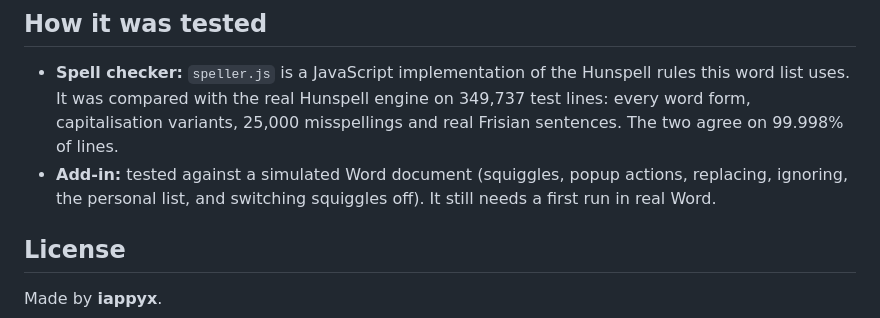
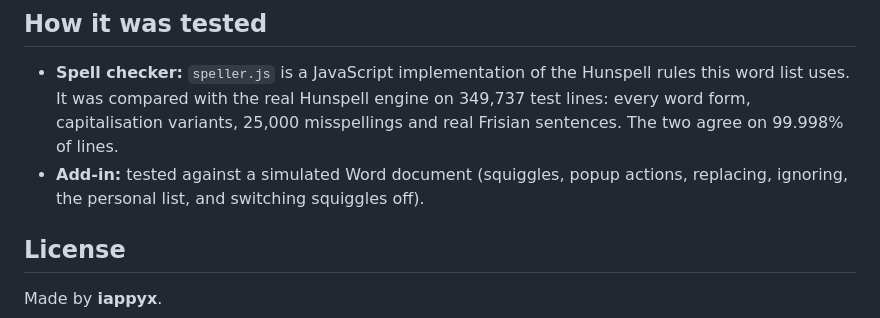
Before and after one commit to iappyx/frysk-word, a Markdown page: README.md, the part around the change. Rendered like a GitHub page.

```diff
--- a/README.md
+++ b/README.md
@@ -137,7 +137,7 @@ Commit the changed files and GitHub Pages will serve the new list.
   misspellings and real Frisian sentences. The two agree on 99.998% of lines.
 - **Add-in:** tested against a simulated Word document (squiggles, popup
   actions, replacing, ignoring, the personal list, and switching squiggles
-  off). It still needs a first run in real Word.
+  off).
 
 ## License
 
```
